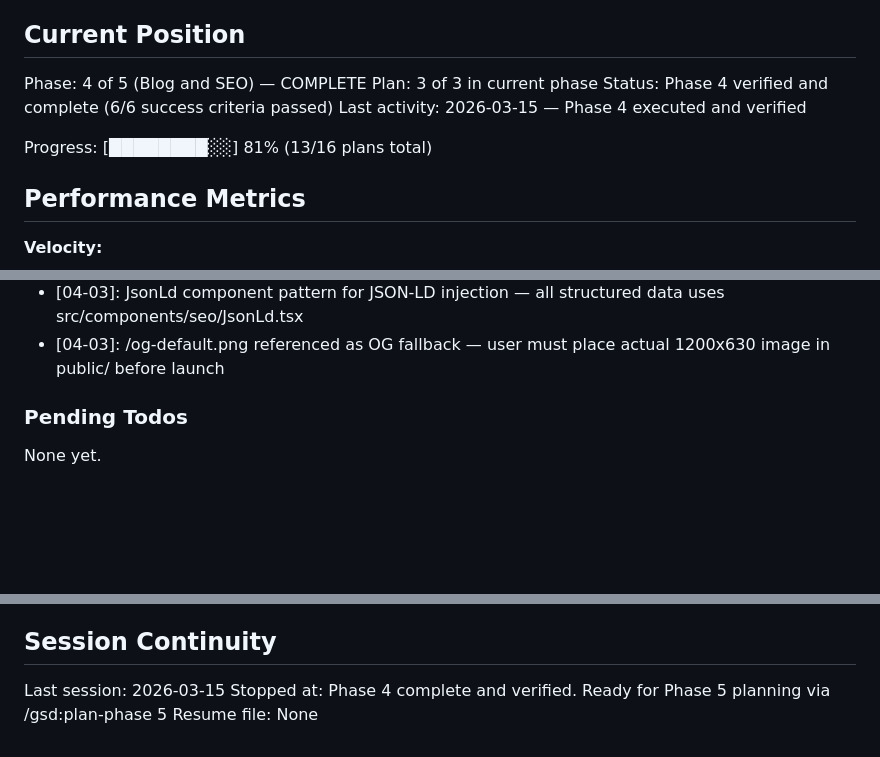
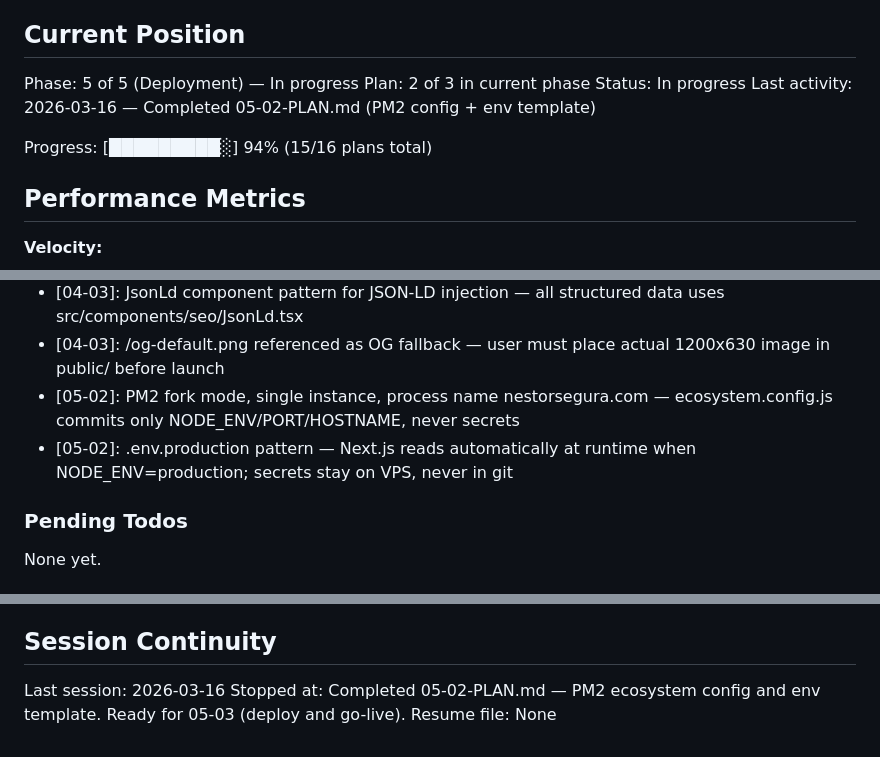
Before and after one commit to NestorSegura/nestorsegeura-real-estate, a Markdown page: .planning/STATE.md, 3 parts joined by grey strips. GitHub-like rendering; blank space fills up the shorter version.

Commit message:
docs(05-02): complete PM2 config and env template plan
Tasks completed: 2/2
- Task 1: Create ecosystem.config.js
- Task 2: Update .env.local.template with production notes

SUMMARY: .planning/phases/05-deployment/05-02-SUMMARY.md

```diff
--- a/.planning/STATE.md
+++ b/.planning/STATE.md
@@ -9,12 +9,12 @@ See: .planning/PROJECT.md (updated 2026-03-15)
 
 ## Current Position
 
-Phase: 4 of 5 (Blog and SEO) — COMPLETE
-Plan: 3 of 3 in current phase
-Status: Phase 4 verified and complete (6/6 success criteria passed)
-Last activity: 2026-03-15 — Phase 4 executed and verified
+Phase: 5 of 5 (Deployment) — In progress
+Plan: 2 of 3 in current phase
+Status: In progress
+Last activity: 2026-03-16 — Completed 05-02-PLAN.md (PM2 config + env template)
 
-Progress: [████████░░] 81% (13/16 plans total)
+Progress: [█████████░] 94% (15/16 plans total)
 
 ## Performance Metrics
 
@@ -95,6 +96,8 @@ Recent decisions affecting current work:
 - [04-03]: getPathname from @/i18n/navigation handles localePrefix: as-needed — no manual prefix logic needed in sitemap
 - [04-03]: JsonLd component pattern for JSON-LD injection — all structured data uses src/components/seo/JsonLd.tsx
 - [04-03]: /og-default.png referenced as OG fallback — user must place actual 1200x630 image in public/ before launch
+- [05-02]: PM2 fork mode, single instance, process name nestorsegura.com — ecosystem.config.js commits only NODE_ENV/PORT/HOSTNAME, never secrets
+- [05-02]: .env.production pattern — Next.js reads automatically at runtime when NODE_ENV=production; secrets stay on VPS, never in git
 
 ### Pending Todos
 
@@ -107,6 +110,6 @@ None yet.
 
 ## Session Continuity
 
-Last session: 2026-03-15
-Stopped at: Phase 4 complete and verified. Ready for Phase 5 planning via /gsd:plan-phase 5
+Last session: 2026-03-16
+Stopped at: Completed 05-02-PLAN.md — PM2 ecosystem config and env template. Ready for 05-03 (deploy and go-live).
 Resume file: None
```
Also changed, not shown: other parts of .planning/STATE.md (+1 -0 lines), 1 other file.
